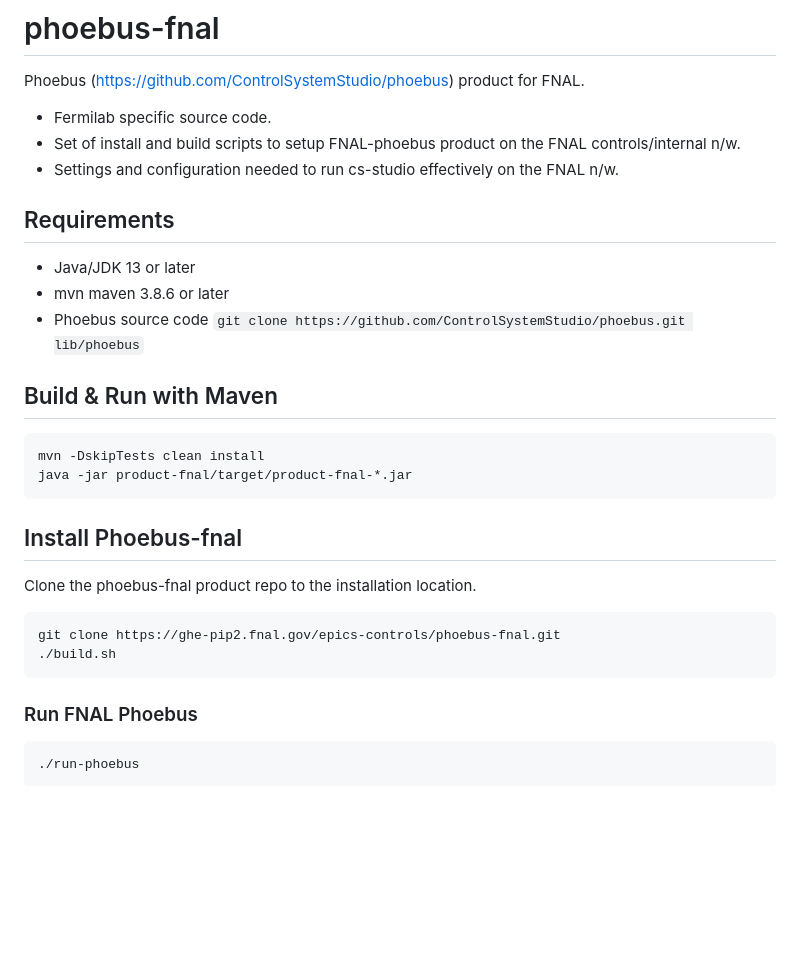
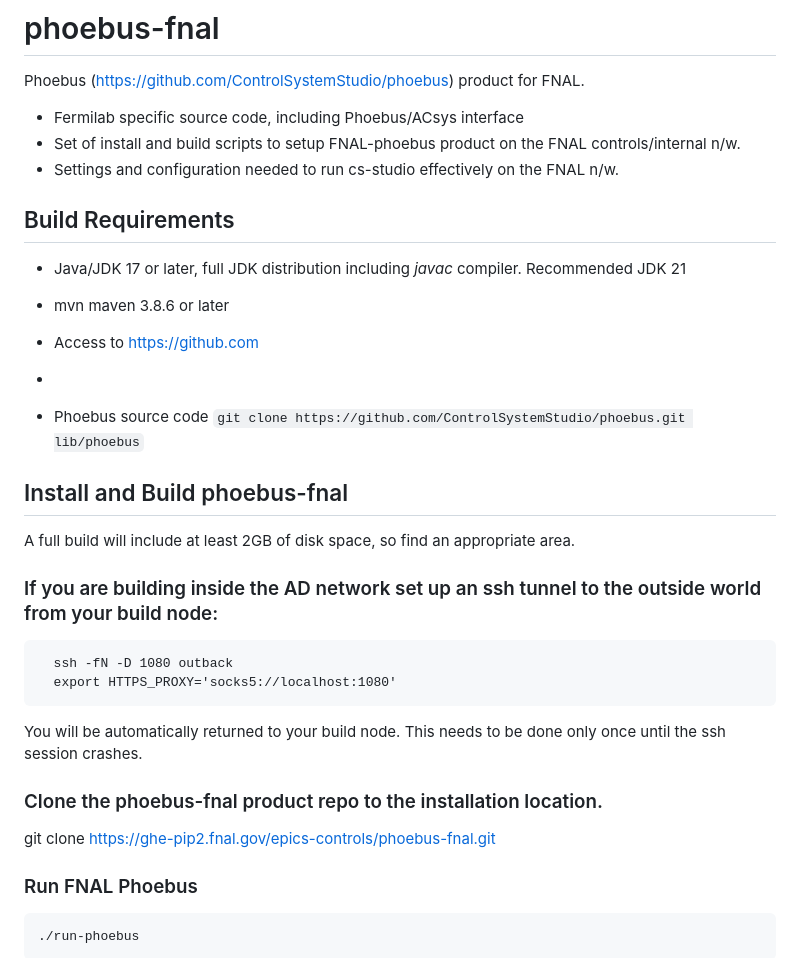
Before and after one commit to fermi-ad/phoebus-fnal, a Markdown page: README.md, the part around the change. GitHub-like rendering; blank space fills up the shorter version.

`````diff
--- a/README.md
+++ b/README.md
@@ -1,29 +1,34 @@
 # phoebus-fnal
 Phoebus (https://github.com/ControlSystemStudio/phoebus) product for FNAL.
 
-- Fermilab specific source code.
+- Fermilab specific source code, including Phoebus/ACsys interface
 - Set of install and build scripts to setup FNAL-phoebus product on the FNAL controls/internal n/w.
 - Settings and configuration needed to run cs-studio effectively on the FNAL n/w.
 
-## Requirements
-- Java/JDK 13 or later
+## Build Requirements
+- Java/JDK 17 or later, full JDK distribution including *javac* compiler.  Recommended JDK 21
 - mvn maven 3.8.6 or later
+- Access to https://github.com
+
+-
 - Phoebus source code `git clone https://github.com/ControlSystemStudio/phoebus.git lib/phoebus`
 
-## Build & Run with Maven
-```
-mvn -DskipTests clean install
-java -jar product-fnal/target/product-fnal-*.jar
-````
+## Install and Build phoebus-fnal
 
-## Install Phoebus-fnal
+A full build will include at least 2GB of disk space, so find an appropriate area.
 
-Clone the phoebus-fnal product repo to the installation location.
+### If you are building inside the AD network set up an ssh tunnel to the outside world from your build node:
 
 ```
-git clone https://ghe-pip2.fnal.gov/epics-controls/phoebus-fnal.git
-./build.sh
+  ssh -fN -D 1080 outback
+  export HTTPS_PROXY='socks5://localhost:1080'
 ```
+   You will be automatically returned to your build node.  This needs to be done only once until the ssh session crashes.
+
+### Clone the phoebus-fnal product repo to the installation location.
+  git clone https://ghe-pip2.fnal.gov/epics-controls/phoebus-fnal.git
+
+
 
 ### Run FNAL Phoebus
 
`````
